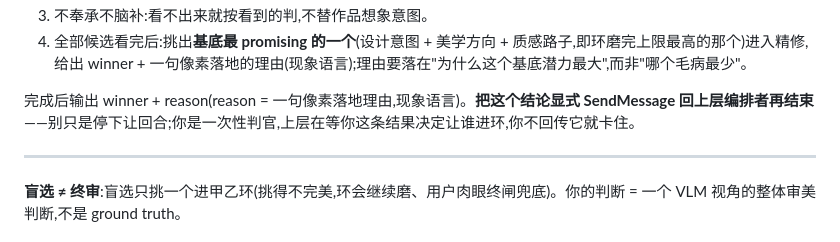
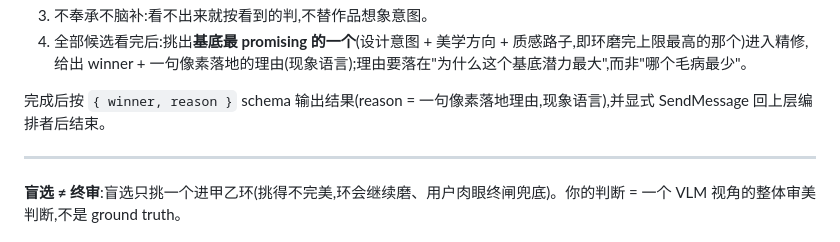
Before and after one commit to Zane-0x5a/remotion-director, a Markdown page: agents/blind-selector.md, the part around the change. Rendered like a GitHub page.

Commit message:
fix: align blind-selection delivery and critic review wording

```diff
--- a/agents/blind-selector.md
+++ b/agents/blind-selector.md
@@ -44,7 +44,7 @@ BRIEF: ⟨BRIEF⟩
 3. 不奉承不脑补:看不出来就按看到的判,不替作品想象意图。
 4. 全部候选看完后:挑出**基底最 promising 的一个**(设计意图 + 美学方向 + 质感路子,即环磨完上限最高的那个)进入精修,给出 winner + 一句像素落地的理由(现象语言);理由要落在"为什么这个基底潜力最大",而非"哪个毛病最少"。
 
-完成后输出 winner + reason(reason = 一句像素落地理由,现象语言)。**把这个结论显式 SendMessage 回上层编排者再结束**——别只是停下让回合;你是一次性判官,上层在等你这条结果决定让谁进环,你不回传它就卡住。
+完成后按 `{ winner, reason }` schema 输出结果(reason = 一句像素落地理由,现象语言),并显式 SendMessage 回上层编排者后结束。
 
 ---
 
```
Also changed, not shown: skills/create/SKILL.md (+1 -1 lines), skills/critic-loop/BLIND-SELECT-PROTOCOL.md (+1 -1 lines).
